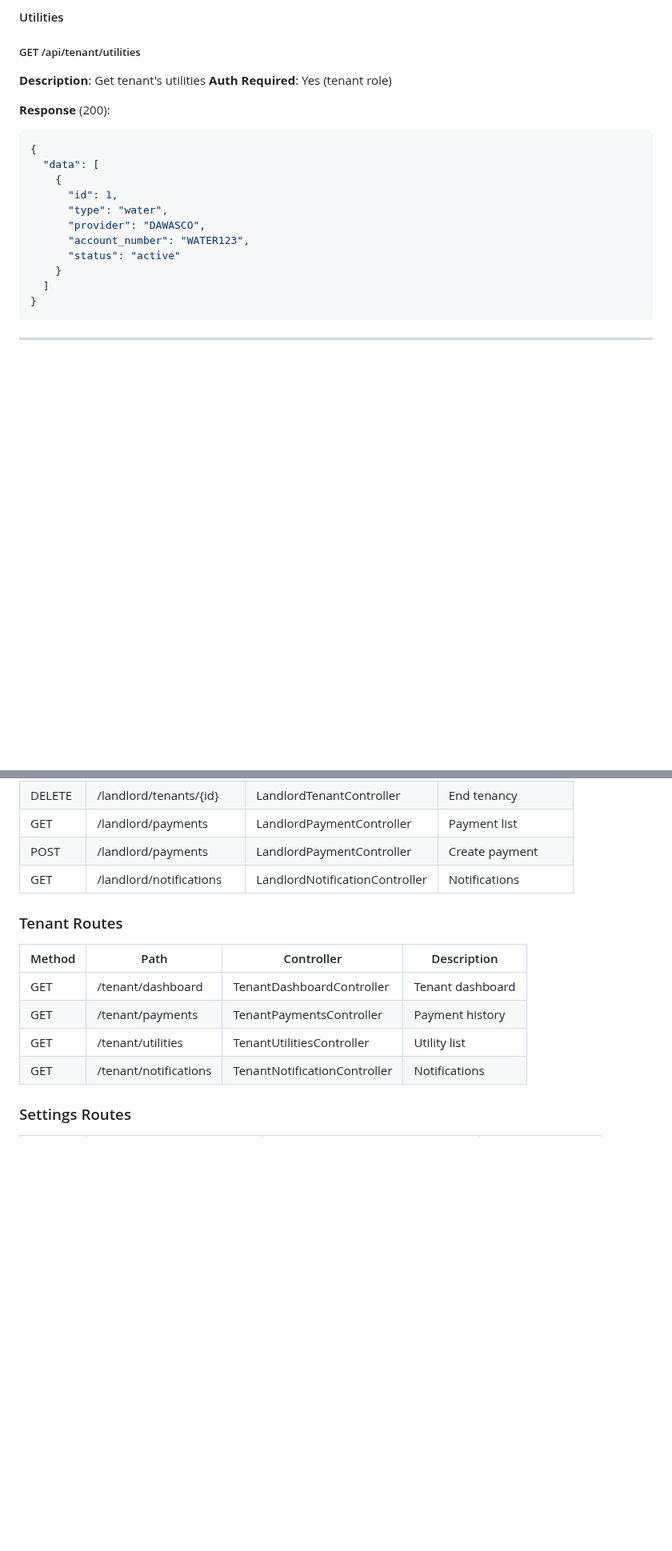
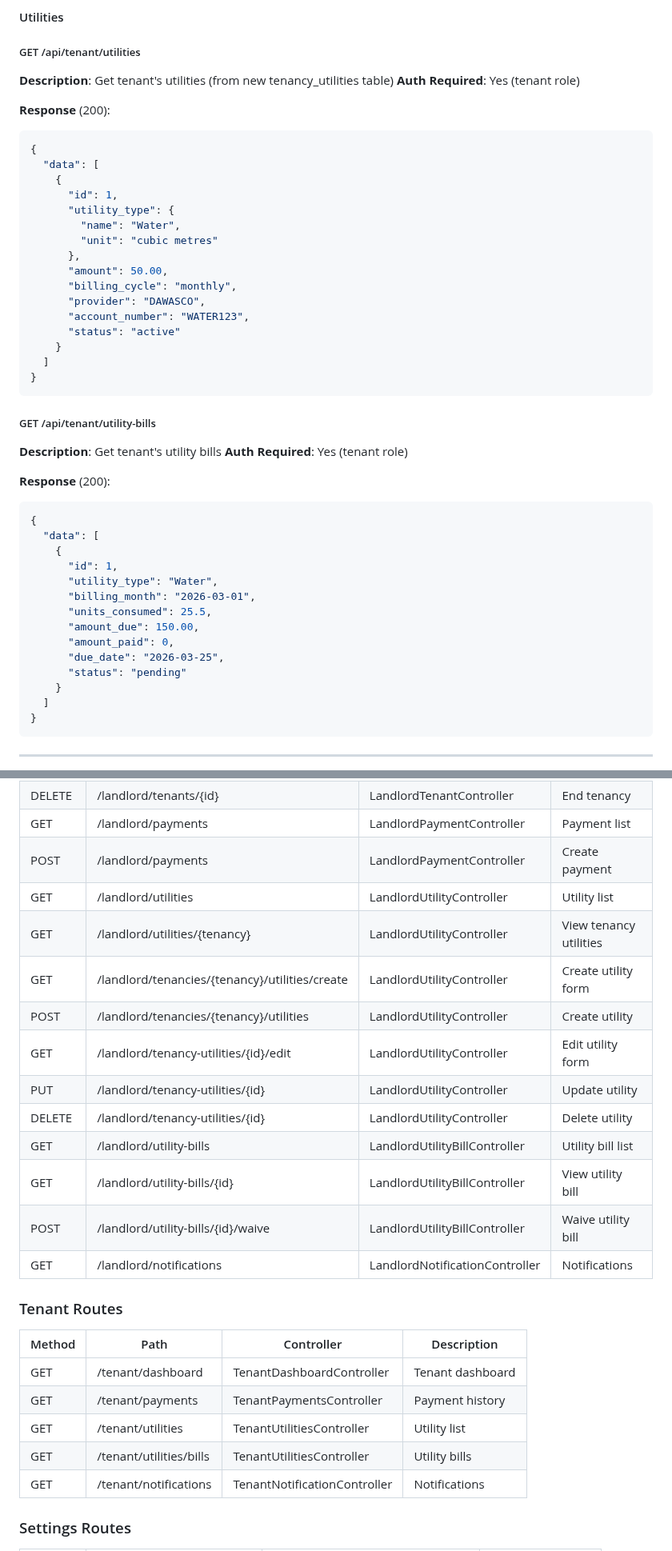
Before and after one commit to luisosena/estate, a Markdown page: docs/projectsummary/API_REFERENCE.md, 2 parts joined by grey strips. Shown at 80% size. Rendered like a GitHub page; blank space fills up the shorter version.

````diff
--- a/docs/projectsummary/API_REFERENCE.md
+++ b/docs/projectsummary/API_REFERENCE.md
@@ -547,7 +635,7 @@ GET /api/landlord/tenants?page=2&per_page=25
 #### Utilities
 
 ##### GET /api/tenant/utilities
-**Description**: Get tenant's utilities
+**Description**: Get tenant's utilities (from new tenancy_utilities table)
 **Auth Required**: Yes (tenant role)
 
 **Response** (200):
@@ -556,10 +644,37 @@ GET /api/landlord/tenants?page=2&per_page=25
   "data": [
     {
       "id": 1,
-      "type": "water",
+      "utility_type": {
+        "name": "Water",
+        "unit": "cubic metres"
+      },
+      "amount": 50.00,
+      "billing_cycle": "monthly",
       "provider": "DAWASCO",
       "account_number": "WATER123",
       "status": "active"
+    }
+  ]
+}
+```
+
+##### GET /api/tenant/utility-bills
+**Description**: Get tenant's utility bills
+**Auth Required**: Yes (tenant role)
+
+**Response** (200):
+```json
+{
+  "data": [
+    {
+      "id": 1,
+      "utility_type": "Water",
+      "billing_month": "2026-03-01",
+      "units_consumed": 25.5,
+      "amount_due": 150.00,
+      "amount_paid": 0,
+      "due_date": "2026-03-25",
+      "status": "pending"
     }
   ]
 }
@@ -621,6 +736,16 @@ The web application uses Inertia.js for server-side rendering. Routes return ful
 | DELETE | /landlord/tenants/{id} | LandlordTenantController | End tenancy |
 | GET | /landlord/payments | LandlordPaymentController | Payment list |
 | POST | /landlord/payments | LandlordPaymentController | Create payment |
+| GET | /landlord/utilities | LandlordUtilityController | Utility list |
+| GET | /landlord/utilities/{tenancy} | LandlordUtilityController | View tenancy utilities |
+| GET | /landlord/tenancies/{tenancy}/utilities/create | LandlordUtilityController | Create utility form |
+| POST | /landlord/tenancies/{tenancy}/utilities | LandlordUtilityController | Create utility |
+| GET | /landlord/tenancy-utilities/{id}/edit | LandlordUtilityController | Edit utility form |
+| PUT | /landlord/tenancy-utilities/{id} | LandlordUtilityController | Update utility |
+| DELETE | /landlord/tenancy-utilities/{id} | LandlordUtilityController | Delete utility |
+| GET | /landlord/utility-bills | LandlordUtilityBillController | Utility bill list |
+| GET | /landlord/utility-bills/{id} | LandlordUtilityBillController | View utility bill |
+| POST | /landlord/utility-bills/{id}/waive | LandlordUtilityBillController | Waive utility bill |
 | GET | /landlord/notifications | LandlordNotificationController | Notifications |
 
 ### Tenant Routes
@@ -629,6 +754,7 @@ The web application uses Inertia.js for server-side rendering. Routes return ful
 | GET | /tenant/dashboard | TenantDashboardController | Tenant dashboard |
 | GET | /tenant/payments | TenantPaymentsController | Payment history |
 | GET | /tenant/utilities | TenantUtilitiesController | Utility list |
+| GET | /tenant/utilities/bills | TenantUtilitiesController | Utility bills |
 | GET | /tenant/notifications | TenantNotificationController | Notifications |
 
 ### Settings Routes
````
Also changed, not shown: other parts of docs/projectsummary/API_REFERENCE.md (+88 -0 lines), docs/projectsummary/DATABASE_SCHEMA.md (+12 -14 lines), docs/projectsummary/PROJECT_ARCHITECTURE.md (+35 -17 lines).
